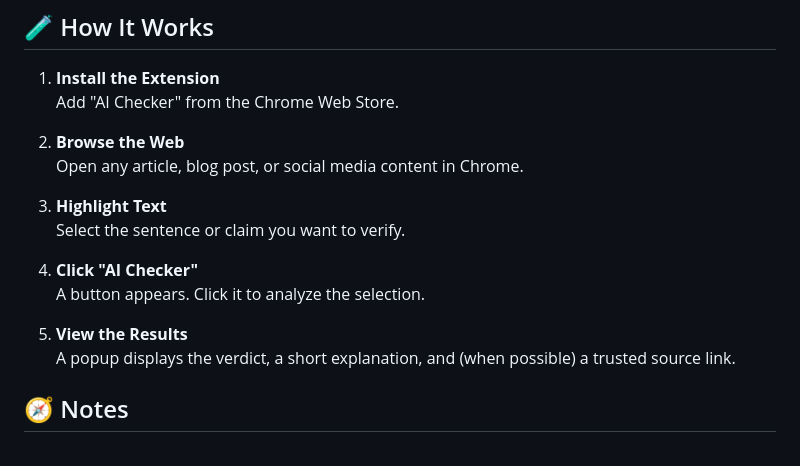
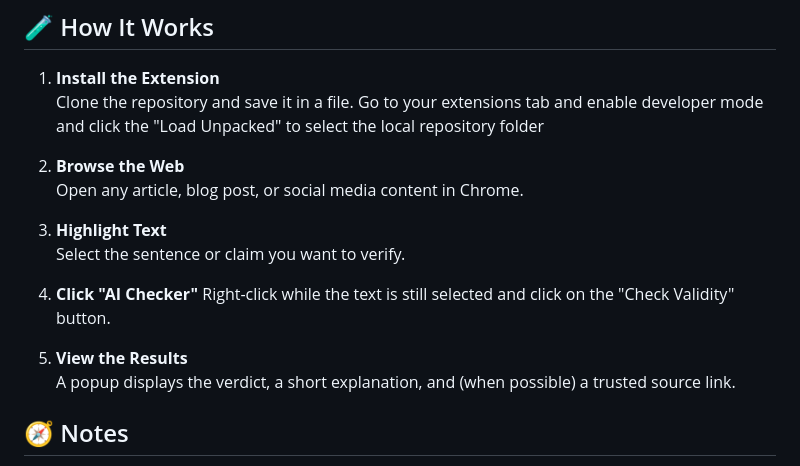
Before and after one commit to foundIt1/ImagineHack, a Markdown page: README.md, the part around the change. Rendered like a GitHub page.

```diff
--- a/README.md
+++ b/README.md
@@ -56,7 +56,7 @@ Initial version supports text verification. Planned future updates include:
 ## 🧪 How It Works
 
 1. **Install the Extension**
-   Add "AI Checker" from the Chrome Web Store.
+Clone the repository and save it in a file. Go to your extensions tab and enable developer mode and click the  "Load Unpacked" to select the local repository folder
 
 2. **Browse the Web**
    Open any article, blog post, or social media content in Chrome.
@@ -65,9 +65,9 @@ Initial version supports text verification. Planned future updates include:
    Select the sentence or claim you want to verify.
 
 4. **Click "AI Checker"**
-   A button appears. Click it to analyze the selection.
+Right-click while the text is still selected and click on the "Check Validity" button.
 
-5. **View the Results**
+6. **View the Results**
    A popup displays the verdict, a short explanation, and (when possible) a trusted source link.
 
 ## 🧭 Notes
```
